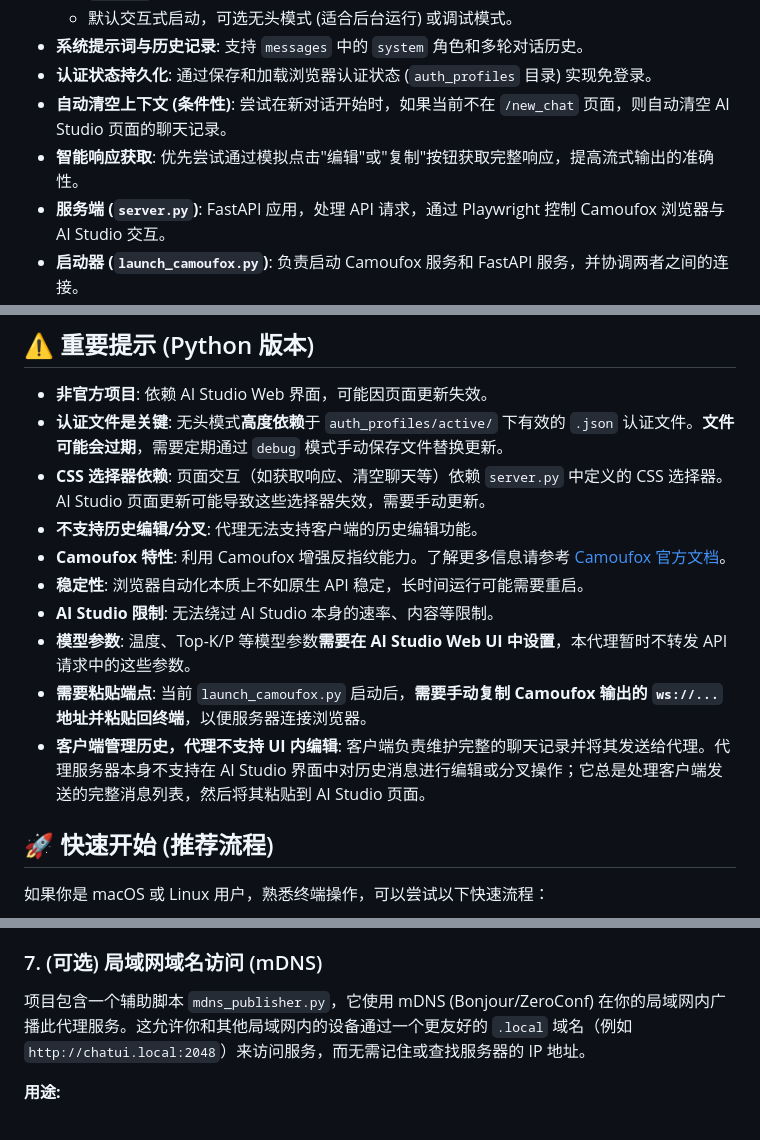
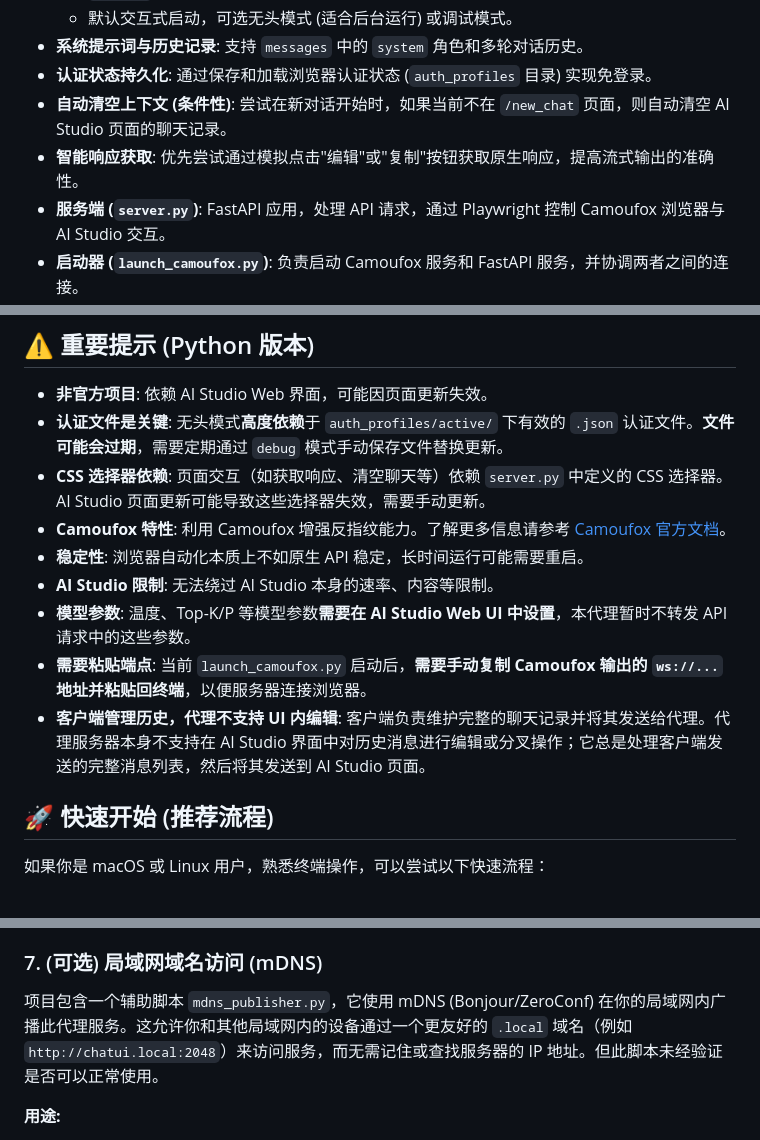
Before and after one commit to yattin/AIstudioProxyAPI, a Markdown page: README.md, 3 parts joined by grey strips. GitHub-like rendering.

Commit message:
更新 README.md 文件，修正智能响应获取的描述，强调获取原生响应的优先级；补充 mdns_publisher.py 脚本的使用注意事项，确保信息准确性和用户理解。

```diff
--- a/README.md
+++ b/README.md
@@ -67,7 +67,7 @@
 *   **系统提示词与历史记录**: 支持 `messages` 中的 `system` 角色和多轮对话历史。
 *   **认证状态持久化**: 通过保存和加载浏览器认证状态 (`auth_profiles` 目录) 实现免登录。
 *   **自动清空上下文 (条件性)**: 尝试在新对话开始时，如果当前不在 `/new_chat` 页面，则自动清空 AI Studio 页面的聊天记录。
-*   **智能响应获取**: 优先尝试通过模拟点击"编辑"或"复制"按钮获取完整响应，提高流式输出的准确性。
+*   **智能响应获取**: 优先尝试通过模拟点击"编辑"或"复制"按钮获取原生响应，提高流式输出的准确性。
 *   **服务端 (`server.py`)**: FastAPI 应用，处理 API 请求，通过 Playwright 控制 Camoufox 浏览器与 AI Studio 交互。
 *   **启动器 (`launch_camoufox.py`)**: 负责启动 Camoufox 服务和 FastAPI 服务，并协调两者之间的连接。
 *   **错误快照**: 出错时自动在 `errors_py/` 目录保存截图和 HTML。
@@ -80,13 +80,12 @@
 *   **非官方项目**: 依赖 AI Studio Web 界面，可能因页面更新失效。
 *   **认证文件是关键**: 无头模式**高度依赖**于 `auth_profiles/active/` 下有效的 `.json` 认证文件。**文件可能会过期**，需要定期通过 `debug` 模式手动保存文件替换更新。
 *   **CSS 选择器依赖**: 页面交互（如获取响应、清空聊天等）依赖 `server.py` 中定义的 CSS 选择器。AI Studio 页面更新可能导致这些选择器失效，需要手动更新。
-*   **不支持历史编辑/分叉**: 代理无法支持客户端的历史编辑功能。
 *   **Camoufox 特性**: 利用 Camoufox 增强反指纹能力。了解更多信息请参考 [Camoufox 官方文档](https://camoufox.com/)。
 *   **稳定性**: 浏览器自动化本质上不如原生 API 稳定，长时间运行可能需要重启。
 *   **AI Studio 限制**: 无法绕过 AI Studio 本身的速率、内容等限制。
 *   **模型参数**: 温度、Top-K/P 等模型参数**需要在 AI Studio Web UI 中设置**，本代理暂时不转发 API 请求中的这些参数。
 *   **需要粘贴端点**: 当前 `launch_camoufox.py` 启动后，**需要手动复制 Camoufox 输出的 `ws://...` 地址并粘贴回终端**，以便服务器连接浏览器。
-*   **客户端管理历史，代理不支持 UI 内编辑**: 客户端负责维护完整的聊天记录并将其发送给代理。代理服务器本身不支持在 AI Studio 界面中对历史消息进行编辑或分叉操作；它总是处理客户端发送的完整消息列表，然后将其粘贴到 AI Studio 页面。
+*   **客户端管理历史，代理不支持 UI 内编辑**: 客户端负责维护完整的聊天记录并将其发送给代理。代理服务器本身不支持在 AI Studio 界面中对历史消息进行编辑或分叉操作；它总是处理客户端发送的完整消息列表，然后将其发送到 AI Studio 页面。
 
 ## 🚀 快速开始 (推荐流程)
 
@@ -358,7 +357,7 @@ python launch_camoufox.py --debug
 
 ### 7. (可选) 局域网域名访问 (mDNS)
 
-项目包含一个辅助脚本 `mdns_publisher.py`，它使用 mDNS (Bonjour/ZeroConf) 在你的局域网内广播此代理服务。这允许你和其他局域网内的设备通过一个更友好的 `.local` 域名（例如 `http://chatui.local:2048`）来访问服务，而无需记住或查找服务器的 IP 地址。
+项目包含一个辅助脚本 `mdns_publisher.py`，它使用 mDNS (Bonjour/ZeroConf) 在你的局域网内广播此代理服务。这允许你和其他局域网内的设备通过一个更友好的 `.local` 域名（例如 `http://chatui.local:2048`）来访问服务，而无需记住或查找服务器的 IP 地址。但此脚本未经验证是否可以正常使用。
 
 **用途:**
 
```
